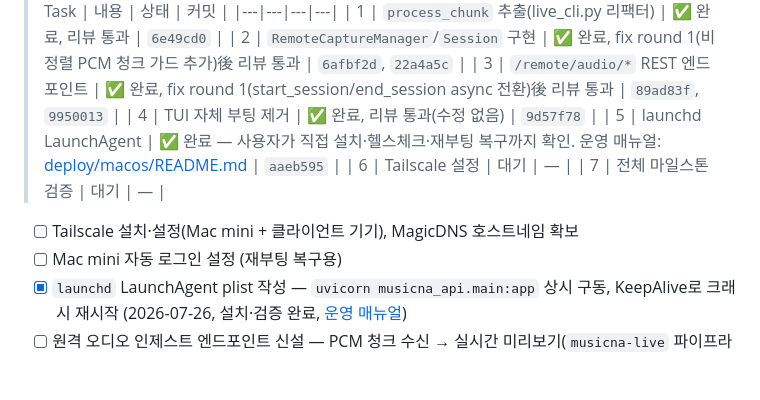
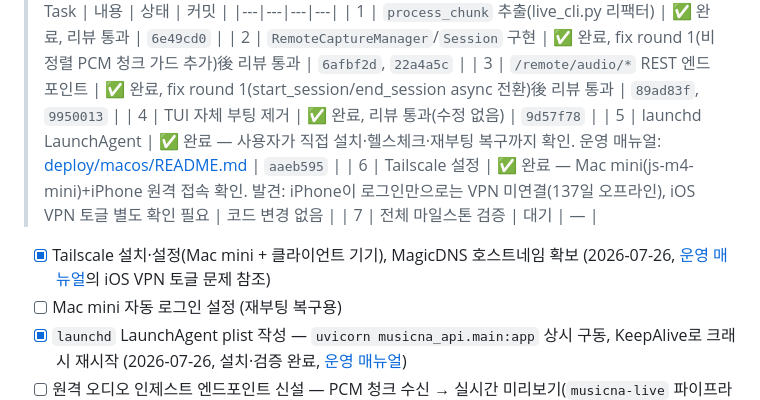
Before and after one commit to dastjead/musicna, a Markdown page: docs/PROGRESS.md, the part around the change. Drawn GitHub-style; blank space fills up the shorter version.

```diff
--- a/docs/PROGRESS.md
+++ b/docs/PROGRESS.md
@@ -111,9 +111,9 @@
 > | 3 | `/remote/audio/*` REST 엔드포인트 | ✅ 완료, fix round 1(start_session/end_session async 전환)後 리뷰 통과 | `89ad83f`, `9950013` |
 > | 4 | TUI 자체 부팅 제거 | ✅ 완료, 리뷰 통과(수정 없음) | `9d57f78` |
 > | 5 | launchd LaunchAgent | ✅ 완료 — 사용자가 직접 설치·헬스체크·재부팅 복구까지 확인. 운영 매뉴얼: [deploy/macos/README.md](../deploy/macos/README.md) | `aaeb595` |
-> | 6 | Tailscale 설정 | 대기 | — |
+> | 6 | Tailscale 설정 | ✅ 완료 — Mac mini(js-m4-mini)+iPhone 원격 접속 확인. 발견: iPhone이 로그인만으로는 VPN 미연결(137일 오프라인), iOS VPN 토글 별도 확인 필요 | 코드 변경 없음 |
 > | 7 | 전체 마일스톤 검증 | 대기 | — |
-- [ ] Tailscale 설치·설정(Mac mini + 클라이언트 기기), MagicDNS 호스트네임 확보
+- [x] Tailscale 설치·설정(Mac mini + 클라이언트 기기), MagicDNS 호스트네임 확보 (2026-07-26, [운영 매뉴얼](../deploy/macos/README.md#원격-접근-tailscale)의 iOS VPN 토글 문제 참조)
 - [ ] Mac mini 자동 로그인 설정 (재부팅 복구용)
 - [x] `launchd` LaunchAgent plist 작성 — `uvicorn musicna_api.main:app` 상시 구동, KeepAlive로 크래시 재시작 (2026-07-26, 설치·검증 완료, [운영 매뉴얼](../deploy/macos/README.md))
 - [ ] 원격 오디오 인제스트 엔드포인트 신설 — PCM 청크 수신 → 실시간 미리보기(`musicna-live` 파이프라인 재사용) + 트랙 종료 시 WAV 완성 저장(`musicna-analyze` 배치가 그대로 집어감)
```
Also changed, not shown: deploy/macos/README.md (+41 -1 lines), 1 other file.
